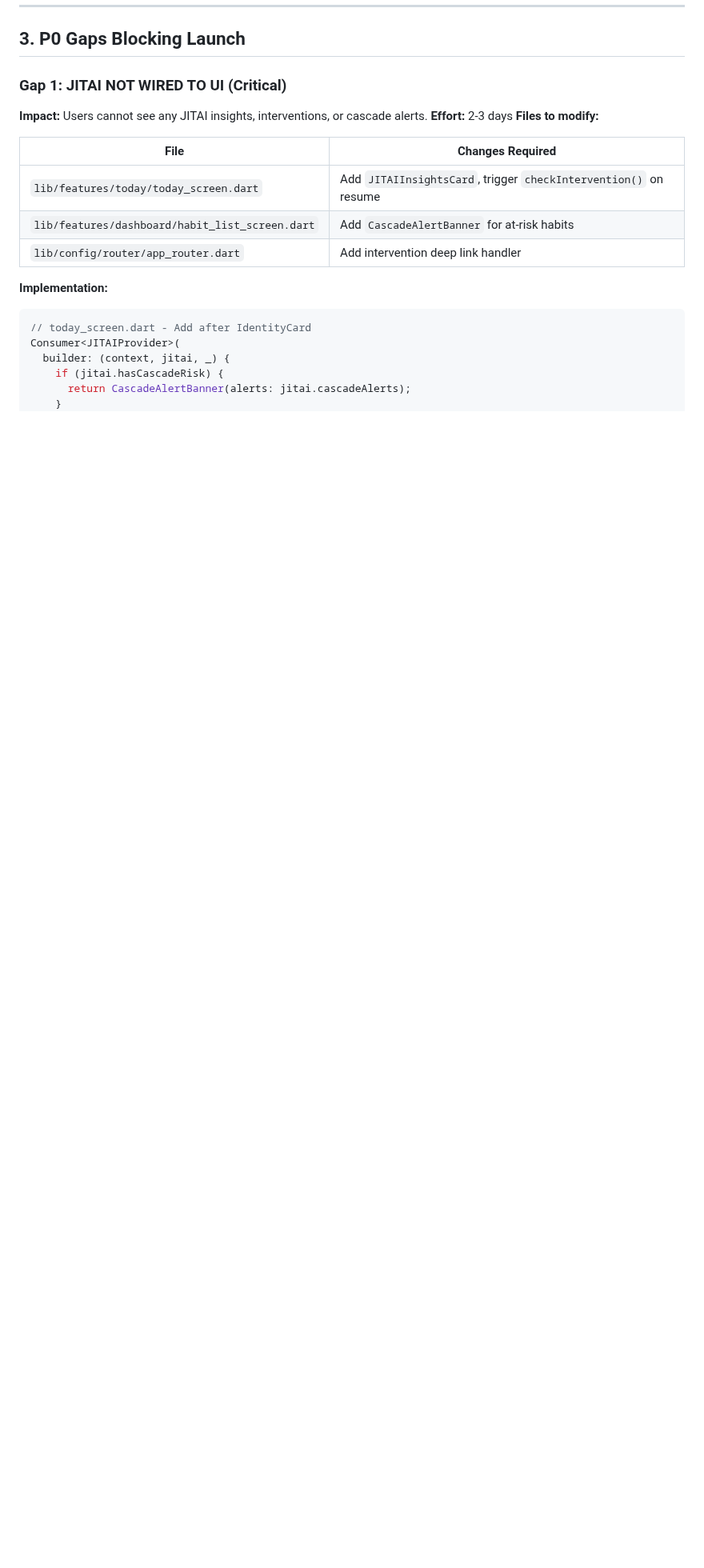
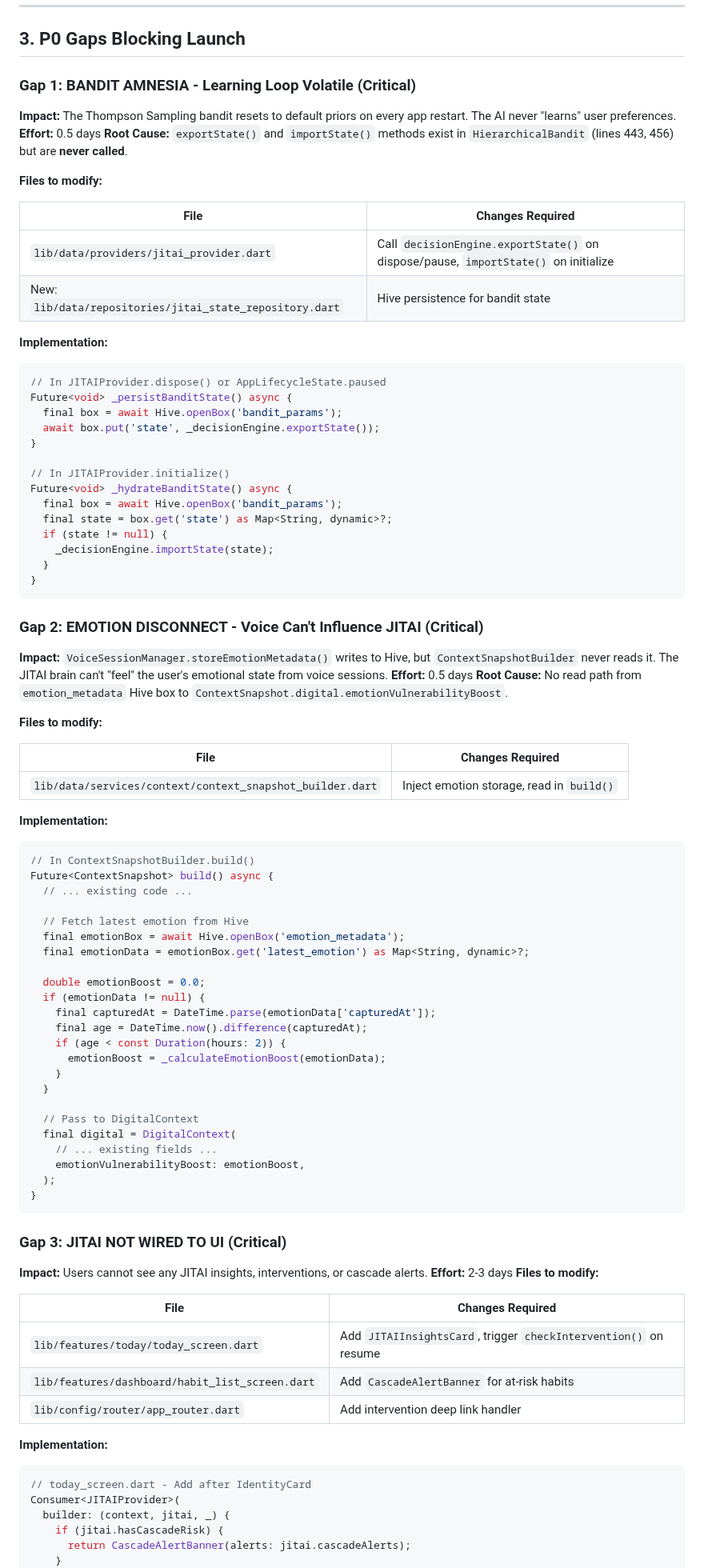
Before and after one commit to lenghurst/atomichabits, a Markdown page: docs/SPRINT_PLANNING_JAN_2026.md, the part around one of its changes. Shown at 80% size. GitHub-like rendering; blank space fills up the shorter version.

````diff
--- a/docs/SPRINT_PLANNING_JAN_2026.md
+++ b/docs/SPRINT_PLANNING_JAN_2026.md
@@ -181,7 +186,77 @@ The JITAI system core is **well-implemented** but **not wired to UI**. This is t
 
 ## 3. P0 Gaps Blocking Launch
 
-### Gap 1: JITAI NOT WIRED TO UI (Critical)
+### Gap 1: BANDIT AMNESIA - Learning Loop Volatile (Critical)
+
+**Impact:** The Thompson Sampling bandit resets to default priors on every app restart. The AI never "learns" user preferences.
+**Effort:** 0.5 days
+**Root Cause:** `exportState()` and `importState()` methods exist in `HierarchicalBandit` (lines 443, 456) but are **never called**.
+
+**Files to modify:**
+
+| File | Changes Required |
+|------|-----------------|
+| `lib/data/providers/jitai_provider.dart` | Call `decisionEngine.exportState()` on dispose/pause, `importState()` on initialize |
+| New: `lib/data/repositories/jitai_state_repository.dart` | Hive persistence for bandit state |
+
+**Implementation:**
+```dart
+// In JITAIProvider.dispose() or AppLifecycleState.paused
+Future<void> _persistBanditState() async {
+  final box = await Hive.openBox('bandit_params');
+  await box.put('state', _decisionEngine.exportState());
+}
+
+// In JITAIProvider.initialize()
+Future<void> _hydrateBanditState() async {
+  final box = await Hive.openBox('bandit_params');
+  final state = box.get('state') as Map<String, dynamic>?;
+  if (state != null) {
+    _decisionEngine.importState(state);
+  }
+}
+```
+
+### Gap 2: EMOTION DISCONNECT - Voice Can't Influence JITAI (Critical)
+
+**Impact:** `VoiceSessionManager.storeEmotionMetadata()` writes to Hive, but `ContextSnapshotBuilder` never reads it. The JITAI brain can't "feel" the user's emotional state from voice sessions.
+**Effort:** 0.5 days
+**Root Cause:** No read path from `emotion_metadata` Hive box to `ContextSnapshot.digital.emotionVulnerabilityBoost`.
+
+**Files to modify:**
+
+| File | Changes Required |
+|------|-----------------|
+| `lib/data/services/context/context_snapshot_builder.dart` | Inject emotion storage, read in `build()` |
+
+**Implementation:**
+```dart
+// In ContextSnapshotBuilder.build()
+Future<ContextSnapshot> build() async {
+  // ... existing code ...
+
+  // Fetch latest emotion from Hive
+  final emotionBox = await Hive.openBox('emotion_metadata');
+  final emotionData = emotionBox.get('latest_emotion') as Map<String, dynamic>?;
+
+  double emotionBoost = 0.0;
+  if (emotionData != null) {
+    final capturedAt = DateTime.parse(emotionData['capturedAt']);
+    final age = DateTime.now().difference(capturedAt);
+    if (age < const Duration(hours: 2)) {
+      emotionBoost = _calculateEmotionBoost(emotionData);
+    }
+  }
+
+  // Pass to DigitalContext
+  final digital = DigitalContext(
+    // ... existing fields ...
+    emotionVulnerabilityBoost: emotionBoost,
+  );
+}
+```
+
+### Gap 3: JITAI NOT WIRED TO UI (Critical)
 
 **Impact:** Users cannot see any JITAI insights, interventions, or cascade alerts.
 **Effort:** 2-3 days
````
Also changed, not shown: other parts of docs/SPRINT_PLANNING_JAN_2026.md (+106 -60 lines).
